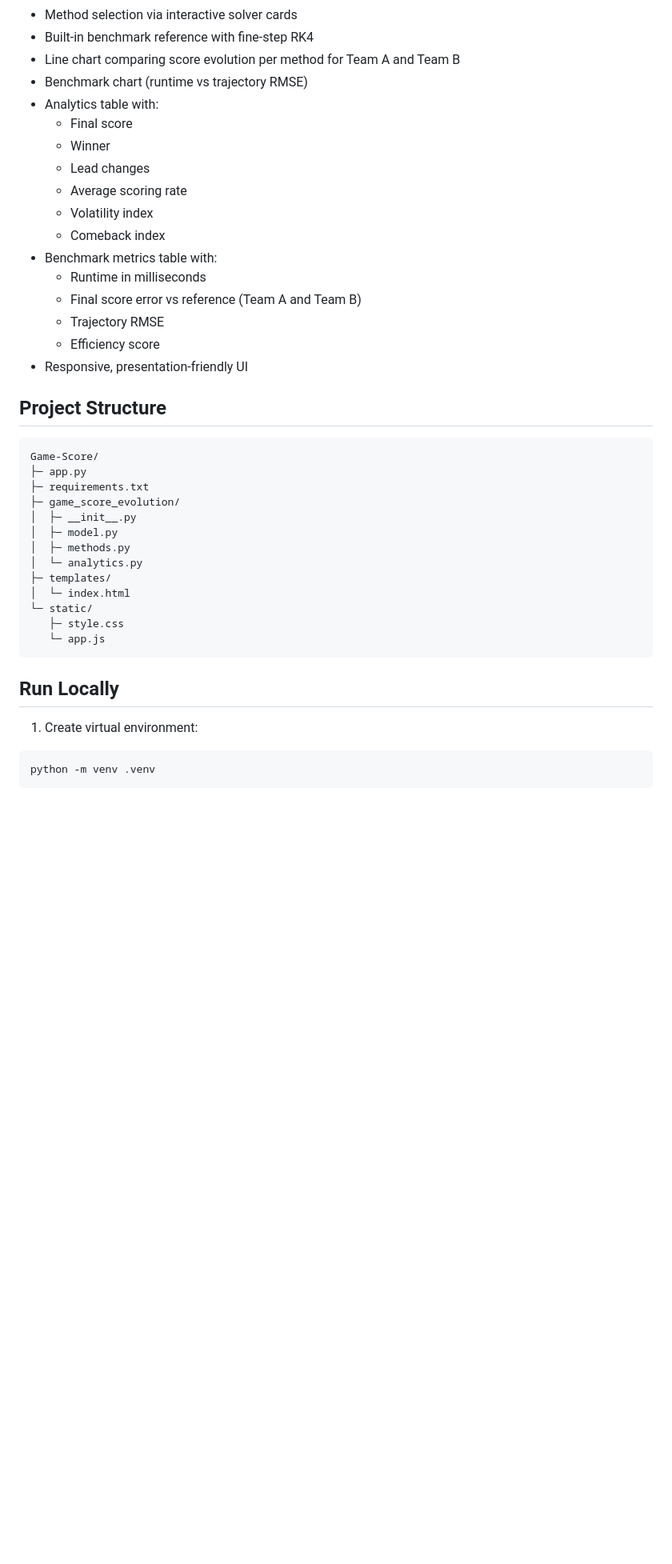
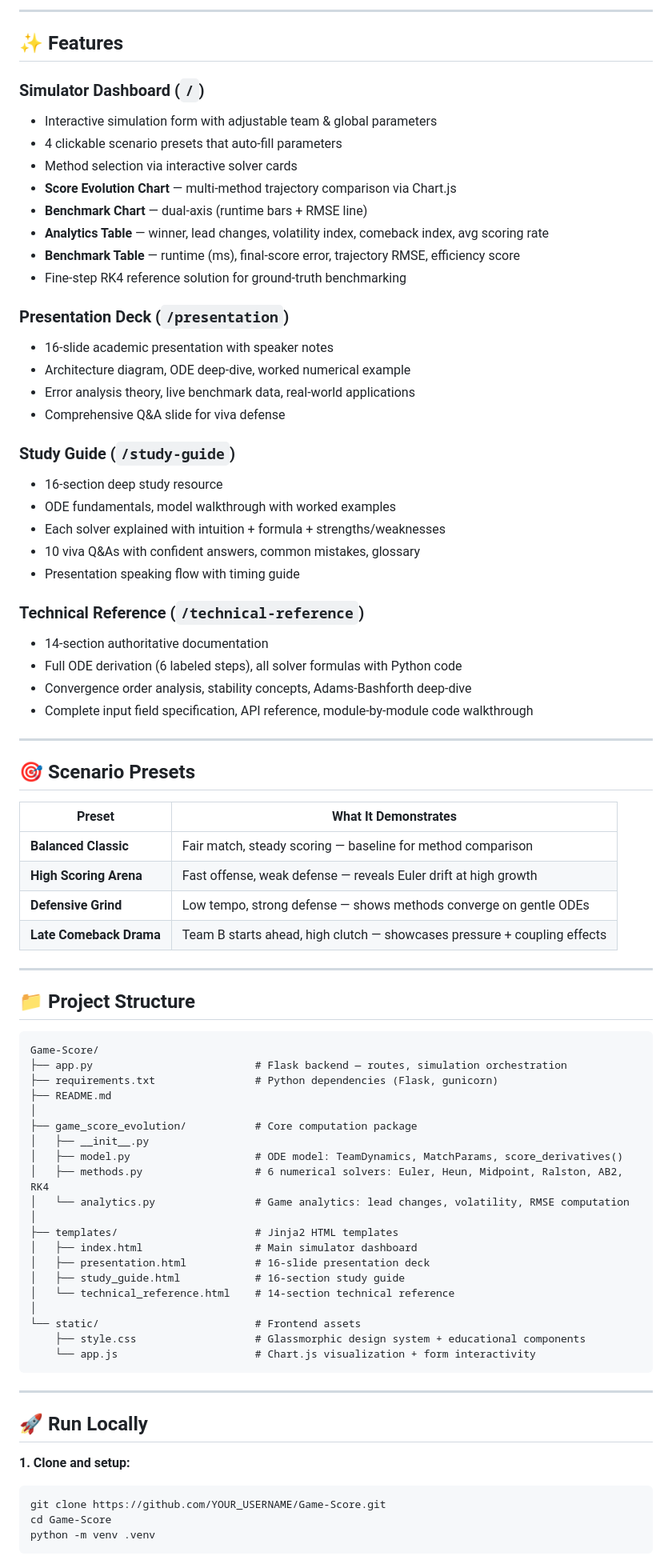
Before and after one commit to MR-1124/GameScore-Evolution, a Markdown page: README.md, the part around one of its changes. Shown at 80% size. Rendered like a GitHub page; blank space fills up the shorter version.

Commit message:
updated-README

````diff
--- a/README.md
+++ b/README.md
@@ -47,44 +69,82 @@ Where:
+---
+
+## ✨ Features
+
+### Simulator Dashboard (`/`)
+- Interactive simulation form with adjustable team & global parameters
+- 4 clickable scenario presets that auto-fill parameters
 - Method selection via interactive solver cards
-- Built-in benchmark reference with fine-step RK4
-- Line chart comparing score evolution per method for Team A and Team B
-- Benchmark chart (runtime vs trajectory RMSE)
-- Analytics table with:
-  - Final score
-  - Winner
-  - Lead changes
-  - Average scoring rate
-  - Volatility index
-  - Comeback index
-- Benchmark metrics table with:
-  - Runtime in milliseconds
-  - Final score error vs reference (Team A and Team B)
-  - Trajectory RMSE
-  - Efficiency score
-- Responsive, presentation-friendly UI
+- **Score Evolution Chart** — multi-method trajectory comparison via Chart.js
+- **Benchmark Chart** — dual-axis (runtime bars + RMSE line)
+- **Analytics Table** — winner, lead changes, volatility index, comeback index, avg scoring rate
+- **Benchmark Table** — runtime (ms), final-score error, trajectory RMSE, efficiency score
+- Fine-step RK4 reference solution for ground-truth benchmarking
 
-## Project Structure
+### Presentation Deck (`/presentation`)
+- 16-slide academic presentation with speaker notes
+- Architecture diagram, ODE deep-dive, worked numerical example
+- Error analysis theory, live benchmark data, real-world applications
+- Comprehensive Q&A slide for viva defense
+
+### Study Guide (`/study-guide`)
+- 16-section deep study resource
+- ODE fundamentals, model walkthrough with worked examples
+- Each solver explained with intuition + formula + strengths/weaknesses
+- 10 viva Q&As with confident answers, common mistakes, glossary
+- Presentation speaking flow with timing guide
+
+### Technical Reference (`/technical-reference`)
+- 14-section authoritative documentation
+- Full ODE derivation (6 labeled steps), all solver formulas with Python code
+- Convergence order analysis, stability concepts, Adams-Bashforth deep-dive
+- Complete input field specification, API reference, module-by-module code walkthrough
+
+---
+
+## 🎯 Scenario Presets
+
+| Preset | What It Demonstrates |
+|--------|---------------------|
+| **Balanced Classic** | Fair match, steady scoring — baseline for method comparison |
+| **High Scoring Arena** | Fast offense, weak defense — reveals Euler drift at high growth |
+| **Defensive Grind** | Low tempo, strong defense — shows methods converge on gentle ODEs |
+| **Late Comeback Drama** | Team B starts ahead, high clutch — showcases pressure + coupling effects |
+
+---
+
+## 📁 Project Structure
 
 ```
 Game-Score/
-├─ app.py
-├─ requirements.txt
-├─ game_score_evolution/
-│  ├─ __init__.py
-│  ├─ model.py
-│  ├─ methods.py
-│  └─ analytics.py
-├─ templates/
-│  └─ index.html
-└─ static/
-   ├─ style.css
-   └─ app.js
+├── app.py                          # Flask backend — routes, simulation orchestration
+├── requirements.txt                # Python dependencies (Flask, gunicorn)
+├── README.md
+│
+├── game_score_evolution/           # Core computation package
+│   ├── __init__.py
+│   ├── model.py                    # ODE model: TeamDynamics, MatchParams, score_derivatives()
+│   ├── methods.py                  # 6 numerical solvers: Euler, Heun, Midpoint, Ralston, AB2, RK4
+│   └── analytics.py                # Game analytics: lead changes, volatility, RMSE computation
+│
+├── templates/                      # Jinja2 HTML templates
+│   ├── index.html                  # Main simulator dashboard
+│   ├── presentation.html           # 16-slide presentation deck
+│   ├── study_guide.html            # 16-section study guide
+│   └── technical_reference.html    # 14-section technical reference
+│
+└── static/                         # Frontend assets
+    ├── style.css                   # Glassmorphic design system + educational components
+    └── app.js                      # Chart.js visualization + form interactivity
 ```
 
-## Run Locally
+---
 
-1. Create virtual environment:
+## 🚀 Run Locally
 
+**1. Clone and setup:**
 ```bash
+git clone https://github.com/YOUR_USERNAME/Game-Score.git
+cd Game-Score
 python -m venv .venv
 ```
 
````
Also changed, not shown: other parts of README.md (+114 -57 lines).
